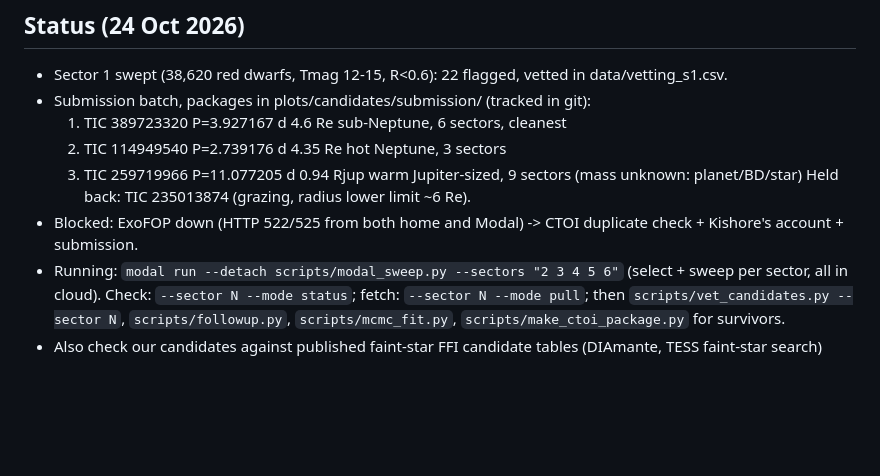
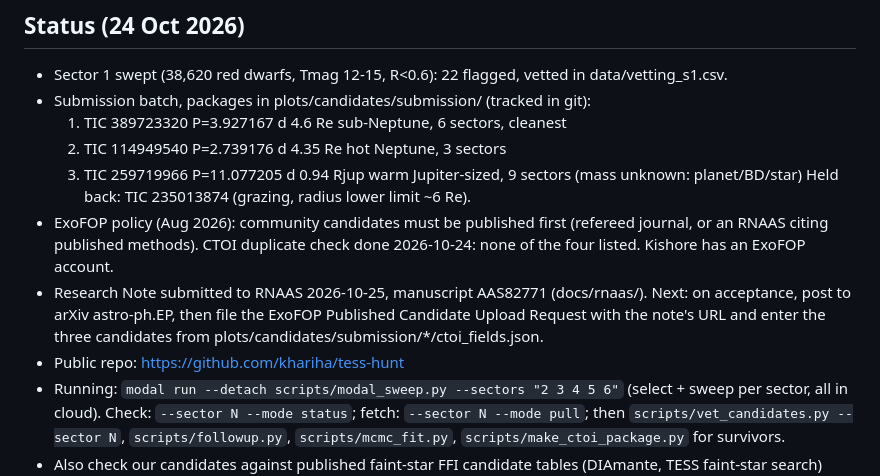
Before and after one commit to khariha/tess-hunt, a Markdown page: CLAUDE.md, the part around the change. Rendered like a GitHub page; blank space fills up the shorter version.

```diff
--- a/CLAUDE.md
+++ b/CLAUDE.md
@@ -11,7 +11,9 @@ Kishore is new to astronomy. Explain concepts plainly, ramp up gradually, draw a
   2. TIC 114949540  P=2.739176 d  4.35 Re hot Neptune, 3 sectors
   3. TIC 259719966  P=11.077205 d 0.94 Rjup warm Jupiter-sized, 9 sectors (mass unknown: planet/BD/star)
   Held back: TIC 235013874 (grazing, radius lower limit ~6 Re).
-- Blocked: ExoFOP down (HTTP 522/525 from both home and Modal) -> CTOI duplicate check + Kishore's account + submission.
+- ExoFOP policy (Aug 2026): community candidates must be published first (refereed journal, or an RNAAS citing published methods). CTOI duplicate check done 2026-10-24: none of the four listed. Kishore has an ExoFOP account.
+- Research Note submitted to RNAAS 2026-10-25, manuscript AAS82771 (docs/rnaas/). Next: on acceptance, post to arXiv astro-ph.EP, then file the ExoFOP Published Candidate Upload Request with the note's URL and enter the three candidates from plots/candidates/submission/*/ctoi_fields.json.
+- Public repo: https://github.com/khariha/tess-hunt
 - Running: `modal run --detach scripts/modal_sweep.py --sectors "2 3 4 5 6"` (select + sweep per sector, all in cloud).
   Check: `--sector N --mode status`; fetch: `--sector N --mode pull`; then `scripts/vet_candidates.py --sector N`,
   `scripts/followup.py`, `scripts/mcmc_fit.py`, `scripts/make_ctoi_package.py` for survivors.
```
Also changed, not shown: README.md (+1 -1 lines).
